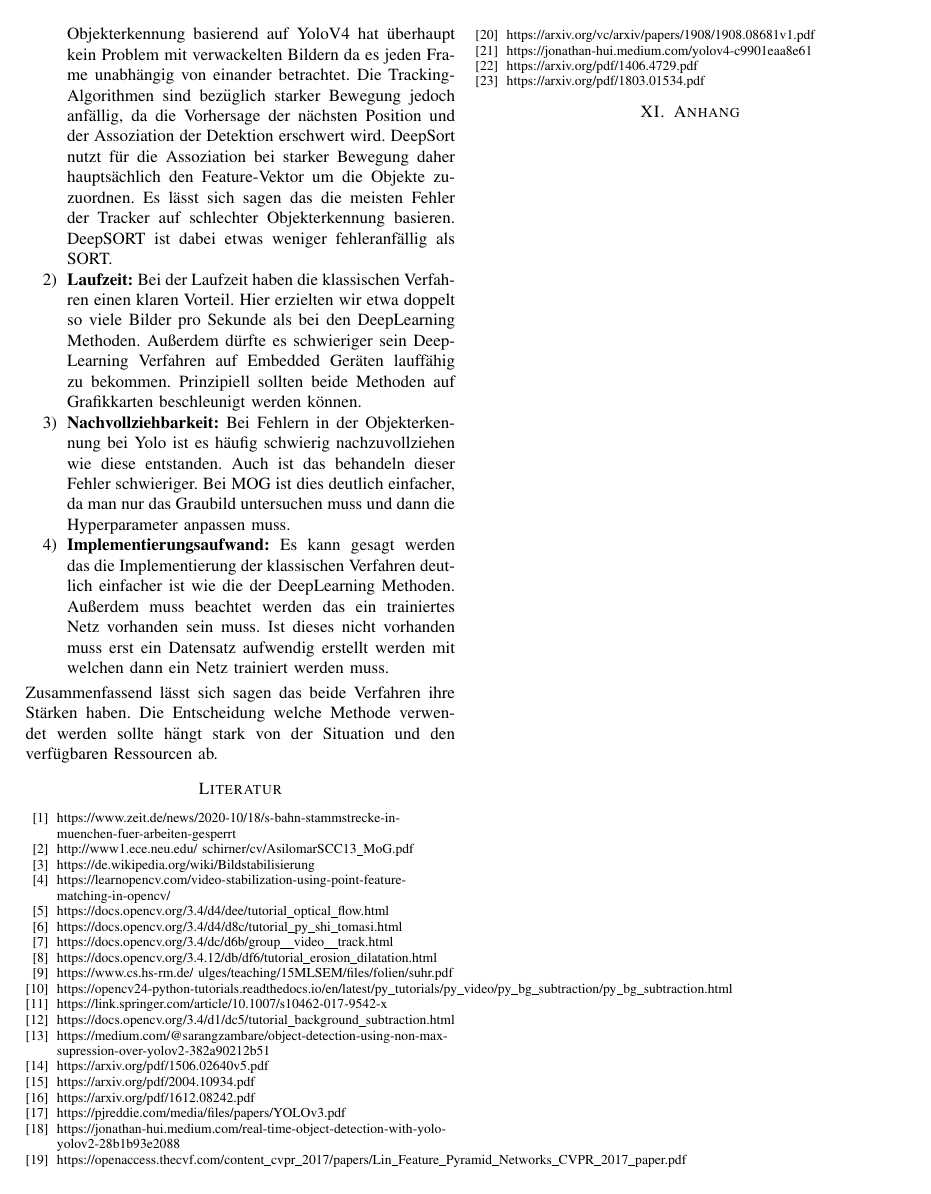
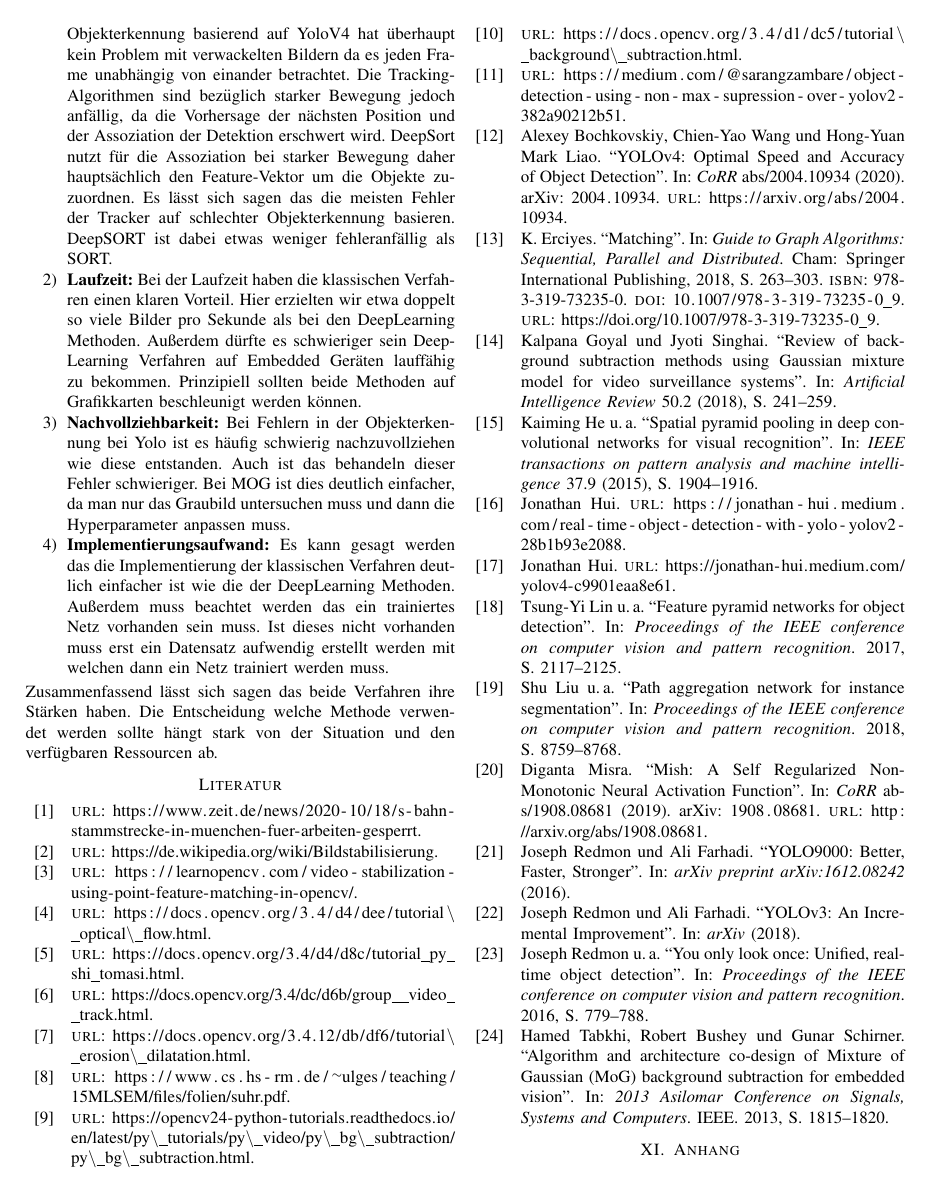
Before and after one commit to EduardBartolovic/VA-OT2021, a LaTeX paper (Latex/VAOT.tex, which reads Latex/source.bib): page 15 of 15. Compiled offline with pdfLaTeX.

Commit message:
it is a bib

```diff
--- a/Latex/VAOT.tex
+++ b/Latex/VAOT.tex
@@ -1,7 +1,7 @@
 \documentclass[conference]{IEEEtran}
 \IEEEoverridecommandlockouts
 % The preceding line is only needed to identify funding in the first footnote. If that is unneeded, please comment it out.
-\usepackage{cite}
+%\usepackage{cite}
 \usepackage[ngerman]{babel}
 \usepackage[utf8]{inputenc}
 \usepackage{amsmath,amssymb,amsfonts}
@@ -12,7 +12,8 @@
 \usepackage{listings}
 \usepackage{bbold}
 \usepackage{subfigure}
-
+\usepackage[backend=bibtex]{biblatex}
+\bibliography{source.bib}
 
 \definecolor{pblue}{rgb}{0.13,0.13,1}
 \definecolor{pgreen}{rgb}{0,0.5,0}
@@ -33,8 +34,8 @@
 
 
 \usepackage{url}
-\def\BibTeX{{\rm B\kern-.05em{\sc i\kern-.025em b}\kern-.08em
-		T\kern-.1667em\lower.7ex\hbox{E}\kern-.125emX}}
+%\def\BibTeX{{\rm B\kern-.05em{\sc i\kern-.025em b}\kern-.08em
+%		T\kern-.1667em\lower.7ex\hbox{E}\kern-.125emX}}
 \begin{document}
 
 	\title{Videoanalyse und Objekttracking}
@@ -643,32 +644,33 @@
 	\end{enumerate}
 	Zusammenfassend lässt sich sagen das beide Verfahren ihre Stärken haben. Die Entscheidung welche Methode verwendet werden sollte hängt stark von der Situation und den verfügbaren Ressourcen ab.
 
-	\begin{thebibliography}{00}
-		\bibitem{z1}https://www.zeit.de/news/2020-10/18/s-bahn-stammstrecke-in-muenchen-fuer-arbeiten-gesperrt
-		\bibitem{mog1}http://www1.ece.neu.edu/~schirner/cv/AsilomarSCC13\_MoG.pdf
-		\bibitem{stab}https://de.wikipedia.org/wiki/Bildstabilisierung
-		\bibitem{s1}https://learnopencv.com/video-stabilization-using-point-feature-matching-in-opencv/
-		\bibitem{s2}https://docs.opencv.org/3.4/d4/dee/tutorial\_optical\_flow.html
-		\bibitem{s3}https://docs.opencv.org/3.4/d4/d8c/tutorial\_py\_shi\_tomasi.html
-		\bibitem{s4}https://docs.opencv.org/3.4/dc/d6b/group\_\_video\_\_track.html
-		\bibitem{ed}https://docs.opencv.org/3.4.12/db/df6/tutorial\_erosion\_dilatation.html
-		\bibitem{m1}https://www.cs.hs-rm.de/~ulges/teaching/15MLSEM/files/folien/suhr.pdf
-		\bibitem{m2}https://opencv24-python-tutorials.readthedocs.io/en/latest/py\_tutorials/py\_video/py\_bg\_subtraction/py\_bg\_subtraction.html
-		\bibitem{m3}https://link.springer.com/article/10.1007/s10462-017-9542-x
-		\bibitem{m4}https://docs.opencv.org/3.4/d1/dc5/tutorial\_background\_subtraction.html
-
-		\bibitem{b0}https://medium.com/@sarangzambare/object-detection-using-non-max-supression-over-yolov2-382a90212b51
-		\bibitem{b1}https://arxiv.org/pdf/1506.02640v5.pdf
-		\bibitem{b2}https://arxiv.org/pdf/2004.10934.pdf %V4
-		\bibitem{b3}https://arxiv.org/pdf/1612.08242.pdf %V2
-		\bibitem{b4}https://pjreddie.com/media/files/papers/YOLOv3.pdf %V3
-		\bibitem{b5}https://jonathan-hui.medium.com/real-time-object-detection-with-yolo-yolov2-28b1b93e2088 % V1 Loss
-		\bibitem{b6}https://openaccess.thecvf.com/content\_cvpr\_2017/papers/Lin\_Feature\_Pyramid\_Networks\_CVPR\_2017\_paper.pdf % FPN
-		\bibitem{b7}https://arxiv.org/vc/arxiv/papers/1908/1908.08681v1.pdf%MISH
-		\bibitem{b8}https://jonathan-hui.medium.com/yolov4-c9901eaa8e61 %Yolov4 Hui
-		\bibitem{b9}https://arxiv.org/pdf/1406.4729.pdf %SPP
-		\bibitem{b10}https://arxiv.org/pdf/1803.01534.pdf %PAN
-	\end{thebibliography}
+	\printbibliography
+%	\begin{thebibliography}{00}
+%		\bibitem{z1}https://www.zeit.de/news/2020-10/18/s-bahn-stammstrecke-in-muenchen-fuer-arbeiten-gesperrt
+%		\bibitem{mog1}http://www1.ece.neu.edu/~schirner/cv/AsilomarSCC13\_MoG.pdf
+%		\bibitem{stab}https://de.wikipedia.org/wiki/Bildstabilisierung
+%		\bibitem{s1}https://learnopencv.com/video-stabilization-using-point-feature-matching-in-opencv/
+%		\bibitem{s2}https://docs.opencv.org/3.4/d4/dee/tutorial\_optical\_flow.html
+%		\bibitem{s3}https://docs.opencv.org/3.4/d4/d8c/tutorial\_py\_shi\_tomasi.html
+%		\bibitem{s4}https://docs.opencv.org/3.4/dc/d6b/group\_\_video\_\_track.html
+%		\bibitem{ed}https://docs.opencv.org/3.4.12/db/df6/tutorial\_erosion\_dilatation.html
+%		\bibitem{m1}https://www.cs.hs-rm.de/~ulges/teaching/15MLSEM/files/folien/suhr.pdf
+%		\bibitem{m2}https://opencv24-python-tutorials.readthedocs.io/en/latest/py\_tutorials/py\_video/py\_bg\_subtraction/py\_bg\_subtraction.html
+%		\bibitem{m3}https://link.springer.com/article/10.1007/s10462-017-9542-x
+%		\bibitem{m4}https://docs.opencv.org/3.4/d1/dc5/tutorial\_background\_subtraction.html
+%
+%		\bibitem{b0}https://medium.com/@sarangzambare/object-detection-using-non-max-supression-over-yolov2-382a90212b51
+%		\bibitem{b1}https://arxiv.org/pdf/1506.02640v5.pdf
+%		\bibitem{b2}https://arxiv.org/pdf/2004.10934.pdf %V4
+%		\bibitem{b3}https://arxiv.org/pdf/1612.08242.pdf %V2
+%		\bibitem{b4}https://pjreddie.com/media/files/papers/YOLOv3.pdf %V3
+%		\bibitem{b5}https://jonathan-hui.medium.com/real-time-object-detection-with-yolo-yolov2-28b1b93e2088 % V1 Loss
+%		\bibitem{b6}https://openaccess.thecvf.com/content\_cvpr\_2017/papers/Lin\_Feature\_Pyramid\_Networks\_CVPR\_2017\_paper.pdf % FPN
+%		\bibitem{b7}https://arxiv.org/vc/arxiv/papers/1908/1908.08681v1.pdf%MISH
+%		\bibitem{b8}https://jonathan-hui.medium.com/yolov4-c9901eaa8e61 %Yolov4 Hui
+%		\bibitem{b9}https://arxiv.org/pdf/1406.4729.pdf %SPP
+%		\bibitem{b10}https://arxiv.org/pdf/1803.01534.pdf %PAN
+%	\end{thebibliography}
 
 	\section{Anhang}
 
--- /dev/null
+++ b/Latex/source.bib
@@ -0,0 +1,18 @@
+@article{b3,
+  title={YOLO9000: Better, Faster, Stronger},
+  author={Redmon, Joseph and Farhadi, Ali},
+  journal={arXiv preprint arXiv:1612.08242},
+  year={2016}
+}
+
+@Inbook{hungarian,
+author="Erciyes, K.",
+title="Matching",
+bookTitle="Guide to Graph Algorithms: Sequential, Parallel and Distributed",
+year="2018",
+publisher="Springer International Publishing",
+address="Cham",
+pages="263--303",
+isbn="978-3-319-73235-0",
+doi="10.1007/978-3-319-73235-0_9",
+url="https://doi.org/10.1007/978-3-319-73235-0_9"
@@ -0,0 +26,5 @@
+  journal   = {CoRR},
+  volume    = {abs/1502.03167},
+  year      = {2015},
+  url       = {http://arxiv.org/abs/1502.03167},
+  archivePrefix = {arXiv},
@@ -0,0 +38,5 @@
+  title={Path aggregation network for instance segmentation},
+  author={Liu, Shu and Qi, Lu and Qin, Haifang and Shi, Jianping and Jia, Jiaya},
+  booktitle={Proceedings of the IEEE conference on computer vision and pattern recognition},
+  pages={8759--8768},
+  year={2018}
@@ -0,0 +59,3 @@
+  booktitle={Proceedings of the IEEE/CVF conference on computer vision and pattern recognition workshops},
+  pages={390--391},
+  year={2020}
@@ -0,0 +73,5 @@
+  journal   = {CoRR},
+  volume    = {abs/1905.04899},
+  year      = {2019},
+  url       = {http://arxiv.org/abs/1905.04899},
+  archivePrefix = {arXiv},
@@ -0,0 +90,5 @@
+  journal   = {CoRR},
+  volume    = {abs/1705.02950},
+  year      = {2017},
+  url       = {http://arxiv.org/abs/1705.02950},
+  archivePrefix = {arXiv},
@@ -0,0 +102,12 @@
+	title={YOLOv3: An Incremental Improvement},
+	author={Redmon, Joseph and Farhadi, Ali},
+	 journal = {arXiv},
+	year={2018}
+}
+
+@inproceedings{b1,
+  title={You only look once: Unified, real-time object detection},
+  author={Redmon, Joseph and Divvala, Santosh and Girshick, Ross and Farhadi, Ali},
+  booktitle={Proceedings of the IEEE conference on computer vision and pattern recognition},
+  pages={779--788},
+  year={2016}
@@ -0,0 +120,6 @@
+  title     = {YOLOv4: Optimal Speed and Accuracy of Object Detection},
+  journal   = {CoRR},
+  volume    = {abs/2004.10934},
+  year      = {2020},
+  url       = {https://arxiv.org/abs/2004.10934},
+  archivePrefix = {arXiv},
@@ -0,0 +149,5 @@
+  journal   = {CoRR},
+  volume    = {abs/1911.08287},
+  year      = {2019},
+  url       = {http://arxiv.org/abs/1911.08287},
+  archivePrefix = {arXiv},
@@ -0,0 +160,19 @@
+@article{b9,
+  title={Spatial pyramid pooling in deep convolutional networks for visual recognition},
+  author={He, Kaiming and Zhang, Xiangyu and Ren, Shaoqing and Sun, Jian},
+  journal={IEEE transactions on pattern analysis and machine intelligence},
+  volume={37},
+  number={9},
+  pages={1904--1916},
+  year={2015},
+  publisher={IEEE}
+}
+
+@article{b7,
+  author    = {Diganta Misra},
+  title     = {Mish: {A} Self Regularized Non-Monotonic Neural Activation Function},
+  journal   = {CoRR},
+  volume    = {abs/1908.08681},
+  year      = {2019},
+  url       = {http://arxiv.org/abs/1908.08681},
+  archivePrefix = {arXiv},
@@ -0,0 +190,9 @@
+url ={https://www.zeit.de/news/2020-10/18/s-bahn-stammstrecke-in-muenchen-fuer-arbeiten-gesperrt}
+}
+@inproceedings{mog1,
+  title={Algorithm and architecture co-design of Mixture of Gaussian (MoG) background subtraction for embedded vision},
+  author={Tabkhi, Hamed and Bushey, Robert and Schirner, Gunar},
+  booktitle={2013 Asilomar Conference on Signals, Systems and Computers},
+  pages={1815--1820},
+  year={2013},
+  organization={IEEE}
@@ -0,0 +206 @@
+url ={https://learnopencv.com/video-stabilization-using-point-feature-matching-in-opencv/}
@@ -0,0 +214 @@
+url ={https://docs.opencv.org/3.4/d4/dee/tutorial\_optical\_flow.html}
@@ -0,0 +222 @@
+url ={https://docs.opencv.org/3.4/d4/d8c/tutorial_py_shi_tomasi.html}
@@ -0,0 +229,3 @@
+url ={https://docs.opencv.org/3.4/dc/d6b/group__video__track.html}
+}
+@misc{ed,
@@ -0,0 +236 @@
+url ={https://docs.opencv.org/3.4.12/db/df6/tutorial\_erosion\_dilatation.html}
@@ -0,0 +244 @@
+url ={https://www.cs.hs-rm.de/~ulges/teaching/15MLSEM/files/folien/suhr.pdf}
@@ -0,0 +251 @@
+url ={https://opencv24-python-tutorials.readthedocs.io/en/latest/py\_tutorials/py\_video/py\_bg\_subtraction/py\_bg\_subtraction.html}
@@ -0,0 +259,11 @@
+url ={https://docs.opencv.org/3.4/d1/dc5/tutorial\_background\_subtraction.html}
+}
+
+@article{m3,
+  title={Review of background subtraction methods using Gaussian mixture model for video surveillance systems},
+  author={Goyal, Kalpana and Singhai, Jyoti},
+  journal={Artificial Intelligence Review},
+  volume={50},
+  number={2},
+  pages={241--259},
+  year={2018},
@@ -0,0 +278 @@
+url ={https://jonathan-hui.medium.com/real-time-object-detection-with-yolo-yolov2-28b1b93e2088}
@@ -0,0 +286,9 @@
+url ={https://jonathan-hui.medium.com/yolov4-c9901eaa8e61}
+}
+
+@inproceedings{b6,
+  title={Feature pyramid networks for object detection},
+  author={Lin, Tsung-Yi and Doll{\'a}r, Piotr and Girshick, Ross and He, Kaiming and Hariharan, Bharath and Belongie, Serge},
+  booktitle={Proceedings of the IEEE conference on computer vision and pattern recognition},
+  pages={2117--2125},
+  year={2017}
@@ -0,0 +302,5 @@
+url ={https://medium.com/@sarangzambare/object-detection-using-non-max-supression-over-yolov2-382a90212b51}
+}
+
+
+@misc{stab,
@@ -0,0 +311,2 @@
+url ={https://de.wikipedia.org/wiki/Bildstabilisierung}
+}
```
Also changed, not shown: Latex/VAOT.tex (6 more changed lines), Latex/source.bib (183 more changed lines), 1 other file.
